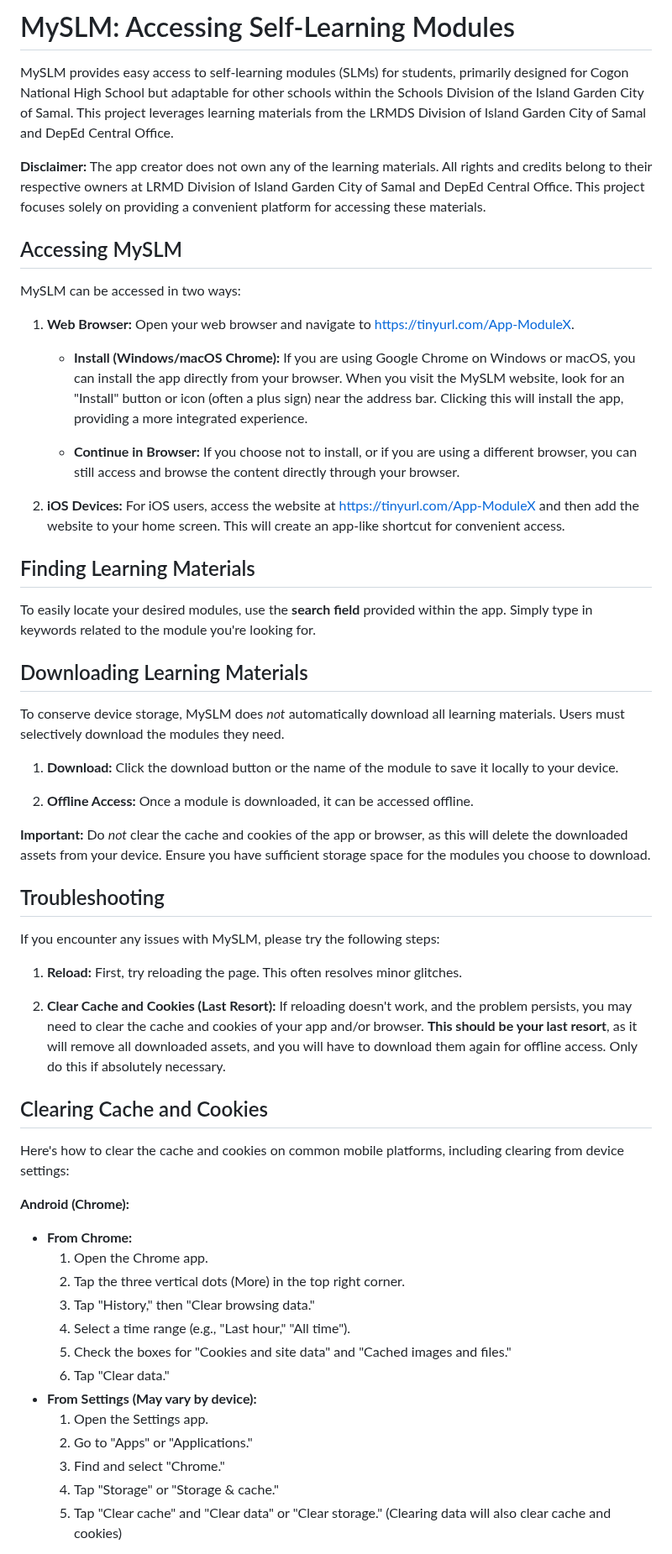
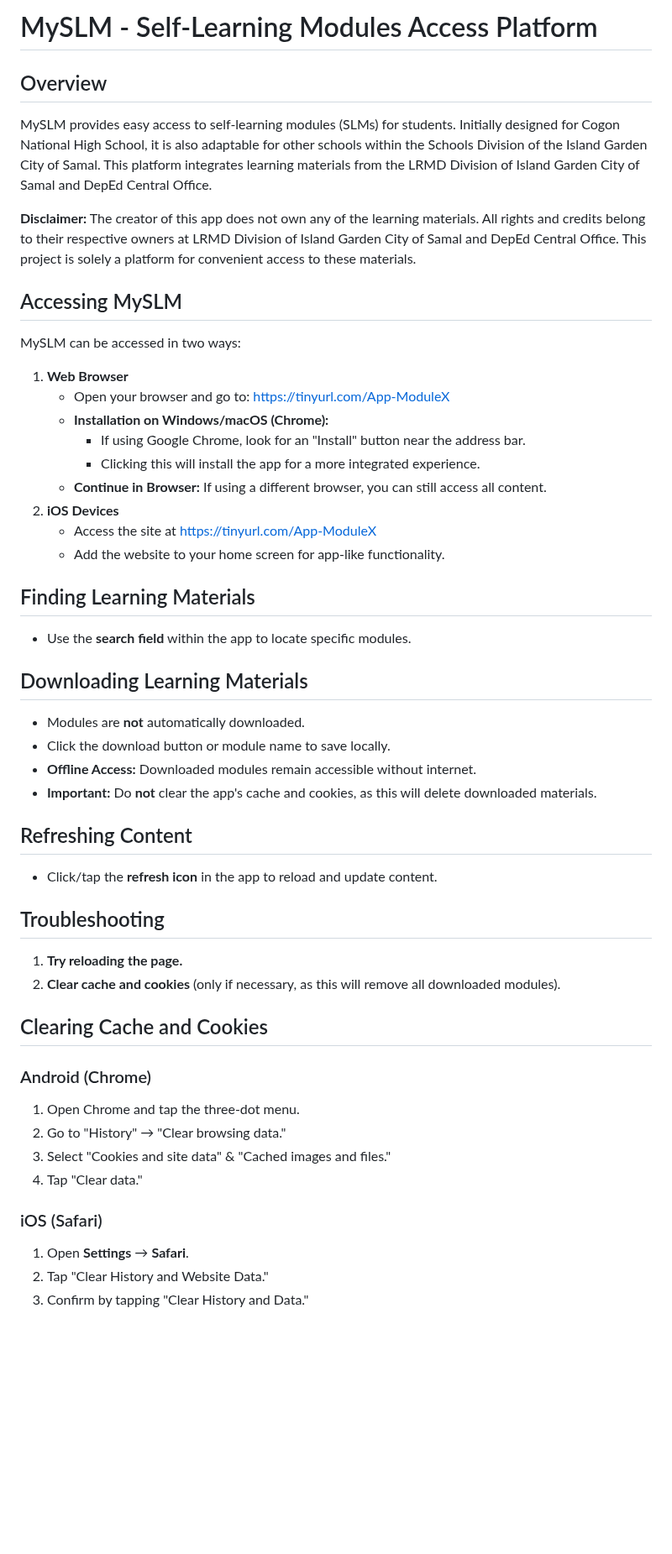
Before and after one commit to gu3sswh4t/MySLM, a Markdown page: README.md, the part around one of its changes. Shown at 84% size. Rendered like a GitHub page; blank space fills up the shorter version.

```diff
--- a/README.md
+++ b/README.md
@@ -1,60 +1,47 @@
-# MySLM: Accessing Self-Learning Modules
+# MySLM - Self-Learning Modules Access Platform
 
-MySLM provides easy access to self-learning modules (SLMs) for students, primarily designed for Cogon National High School but adaptable for other schools within the Schools Division of the Island Garden City of Samal.  This project leverages learning materials from the LRMDS Division of Island Garden City of Samal and DepEd Central Office.
+## Overview
+MySLM provides easy access to self-learning modules (SLMs) for students. Initially designed for Cogon National High School, it is also adaptable for other schools within the Schools Division of the Island Garden City of Samal. This platform integrates learning materials from the LRMD Division of Island Garden City of Samal and DepEd Central Office.
 
-**Disclaimer:** The app creator does not own any of the learning materials. All rights and credits belong to their respective owners at LRMD Division of Island Garden City of Samal and DepEd Central Office.  This project focuses solely on providing a convenient platform for accessing these materials.
+**Disclaimer:** The creator of this app does not own any of the learning materials. All rights and credits belong to their respective owners at LRMD Division of Island Garden City of Samal and DepEd Central Office. This project is solely a platform for convenient access to these materials.
 
 ## Accessing MySLM
-
 MySLM can be accessed in two ways:
-
-1.  **Web Browser:** Open your web browser and navigate to https://tinyurl.com/App-ModuleX.
-
-    *   **Install (Windows/macOS Chrome):** If you are using Google Chrome on Windows or macOS, you can install the app directly from your browser.  When you visit the MySLM website, look for an "Install" button or icon (often a plus sign) near the address bar. Clicking this will install the app, providing a more integrated experience.
-
-    *   **Continue in Browser:** If you choose not to install, or if you are using a different browser, you can still access and browse the content directly through your browser.
-
-2.  **iOS Devices:** For iOS users, access the website at https://tinyurl.com/App-ModuleX and then add the website to your home screen. This will create an app-like shortcut for convenient access.
+1. **Web Browser**
+   - Open your browser and go to: [https://tinyurl.com/App-ModuleX](https://tinyurl.com/App-ModuleX)
+   - **Installation on Windows/macOS (Chrome):**
+     - If using Google Chrome, look for an "Install" button near the address bar.
+     - Clicking this will install the app for a more integrated experience.
+   - **Continue in Browser:** If using a different browser, you can still access all content.
+2. **iOS Devices**
+   - Access the site at [https://tinyurl.com/App-ModuleX](https://tinyurl.com/App-ModuleX)
+   - Add the website to your home screen for app-like functionality.
 
 ## Finding Learning Materials
-
-To easily locate your desired modules, use the **search field** provided within the app.  Simply type in keywords related to the module you're looking for.
+- Use the **search field** within the app to locate specific modules.
 
 ## Downloading Learning Materials
+- Modules are **not** automatically downloaded.
+- Click the download button or module name to save locally.
+- **Offline Access:** Downloaded modules remain accessible without internet.
+- **Important:** Do **not** clear the app's cache and cookies, as this will delete downloaded materials.
 
-To conserve device storage, MySLM does *not* automatically download all learning materials.  Users must selectively download the modules they need.
-
-1.  **Download:** Click the download button or the name of the module to save it locally to your device.
-
-2.  **Offline Access:** Once a module is downloaded, it can be accessed offline.
-
-**Important:** Do *not* clear the cache and cookies of the app or browser, as this will delete the downloaded assets from your device.  Ensure you have sufficient storage space for the modules you choose to download.
+## Refreshing Content
+- Click/tap the **refresh icon** in the app to reload and update content.
 
 ## Troubleshooting
-
-If you encounter any issues with MySLM, please try the following steps:
-
-1.  **Reload:** First, try reloading the page. This often resolves minor glitches.
-
-2.  **Clear Cache and Cookies (Last Resort):** If reloading doesn't work, and the problem persists, you may need to clear the cache and cookies of your app and/or browser.  **This should be your last resort**, as it will remove all downloaded assets, and you will have to download them again for offline access.  Only do this if absolutely necessary.
+1. **Try reloading the page.**
+2. **Clear cache and cookies** (only if necessary, as this will remove all downloaded modules).
 
 ## Clearing Cache and Cookies
+### Android (Chrome)
+1. Open Chrome and tap the three-dot menu.
+2. Go to "History" → "Clear browsing data."
+3. Select "Cookies and site data" & "Cached images and files."
+4. Tap "Clear data."
 
-Here's how to clear the cache and cookies on common mobile platforms, including clearing from device settings:
+### iOS (Safari)
+1. Open **Settings** → **Safari**.
+2. Tap "Clear History and Website Data."
+3. Confirm by tapping "Clear History and Data."
 
-**Android (Chrome):**
-
-*   **From Chrome:**
-    1.  Open the Chrome app.
-    2.  Tap the three vertical dots (More) in the top right corner.
-    3.  Tap "History," then "Clear browsing data."
-    4.  Select a time range (e.g., "Last hour," "All time").
-    5.  Check the boxes for "Cookies and site data" and "Cached images and files."
-    6.  Tap "Clear data."
-*   **From Settings (May vary by device):**
-    1.  Open the Settings app.
-    2.  Go to "Apps" or "Applications."
-    3.  Find and select "Chrome."
-    4.  Tap "Storage" or "Storage & cache."
-    5.  Tap "Clear cache" and "Clear data" or "Clear storage." (Clearing data will also clear cache and cookies)
-
```
Also changed, not shown: other parts of README.md (+14 -30 lines).
